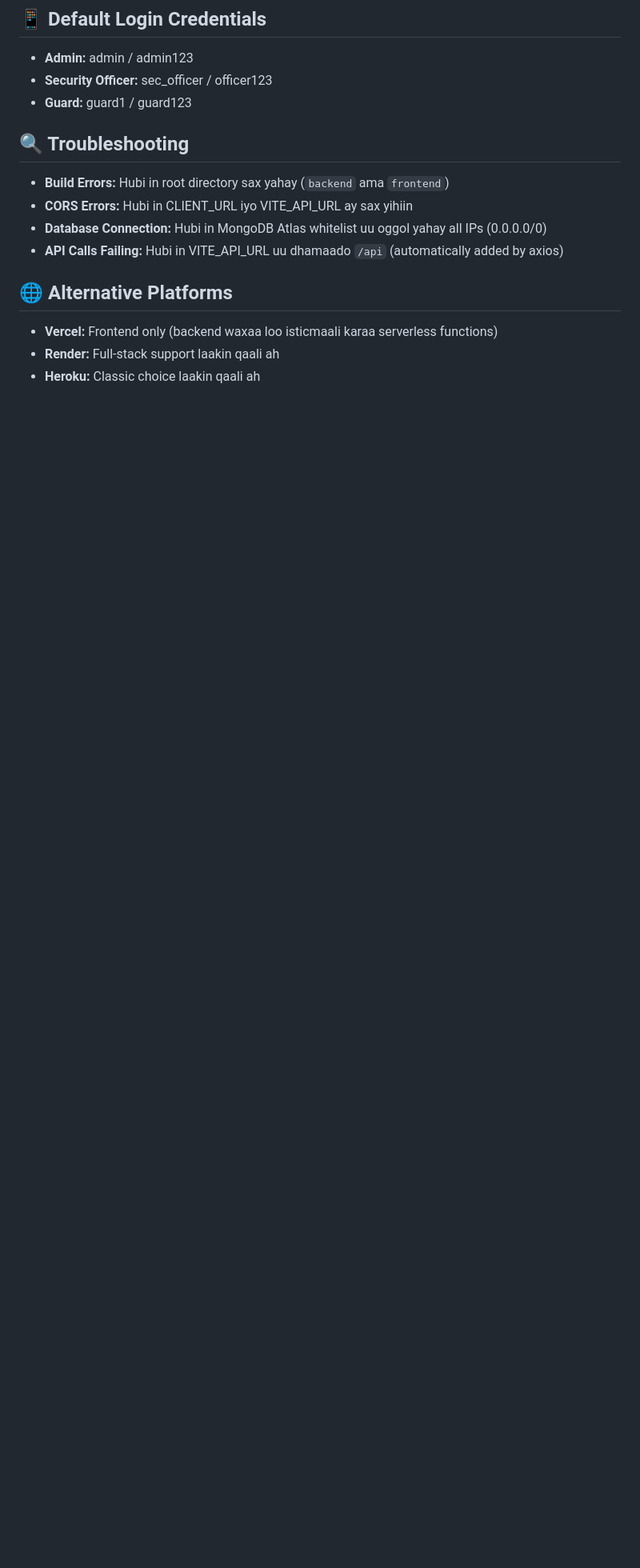
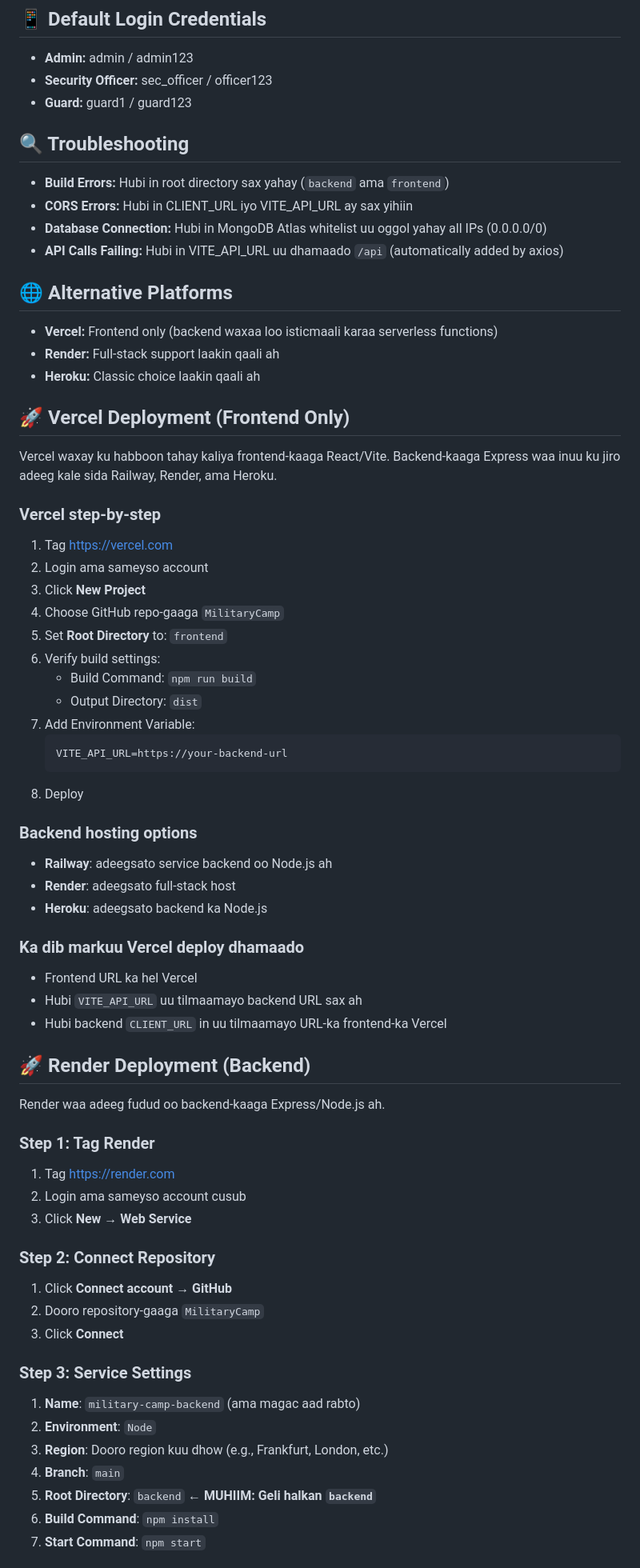
Before and after one commit to Zamiir34/MilitaryCamp, a Markdown page: DEPLOYMENT.md, the part around one of its changes. Shown at 80% size. Rendered like a GitHub page; blank space fills up the shorter version.

Commit message:
Add comprehensive Render deployment guide with step-by-step instructions

````diff
--- a/DEPLOYMENT.md
+++ b/DEPLOYMENT.md
@@ -94,3 +94,54 @@ VITE_API_URL=https://your-backend-domain.railway.app
 - **Vercel:** Frontend only (backend waxaa loo isticmaali karaa serverless functions)
 - **Render:** Full-stack support laakin qaali ah
 - **Heroku:** Classic choice laakin qaali ah
+## 🚀 Vercel Deployment (Frontend Only)
+Vercel waxay ku habboon tahay kaliya frontend-kaaga React/Vite. Backend-kaaga Express waa inuu ku jiro adeeg kale sida Railway, Render, ama Heroku.
+
+### Vercel step-by-step
+1. Tag https://vercel.com
+2. Login ama sameyso account
+3. Click **New Project**
+4. Choose GitHub repo-gaaga `MilitaryCamp`
+5. Set **Root Directory** to: `frontend`
+6. Verify build settings:
+   - Build Command: `npm run build`
+   - Output Directory: `dist`
+7. Add Environment Variable:
+   ```
+   VITE_API_URL=https://your-backend-url
+   ```
+8. Deploy
+
+### Backend hosting options
+- **Railway**: adeegsato service backend oo Node.js ah
+- **Render**: adeegsato full-stack host
+- **Heroku**: adeegsato backend ka Node.js
+
+### Ka dib markuu Vercel deploy dhamaado
+- Frontend URL ka hel Vercel
+- Hubi `VITE_API_URL` uu tilmaamayo backend URL sax ah
+- Hubi backend `CLIENT_URL` in uu tilmaamayo URL-ka frontend-ka Vercel
+
+## 🚀 Render Deployment (Backend)
+
+Render waa adeeg fudud oo backend-kaaga Express/Node.js ah.
+
+### Step 1: Tag Render
+1. Tag https://render.com
+2. Login ama sameyso account cusub
+3. Click **New** → **Web Service**
+
+### Step 2: Connect Repository
+1. Click **Connect account** → **GitHub**
+2. Dooro repository-gaaga `MilitaryCamp`
+3. Click **Connect**
+
+### Step 3: Service Settings
+1. **Name**: `military-camp-backend` (ama magac aad rabto)
+2. **Environment**: `Node`
+3. **Region**: Dooro region kuu dhow (e.g., Frankfurt, London, etc.)
+4. **Branch**: `main`
+5. **Root Directory**: `backend` ← **MUHIIM: Geli halkan `backend`**
+6. **Build Command**: `npm install`
+7. **Start Command**: `npm start`
+
````
Also changed, not shown: other parts of DEPLOYMENT.md (+41 -0 lines).
